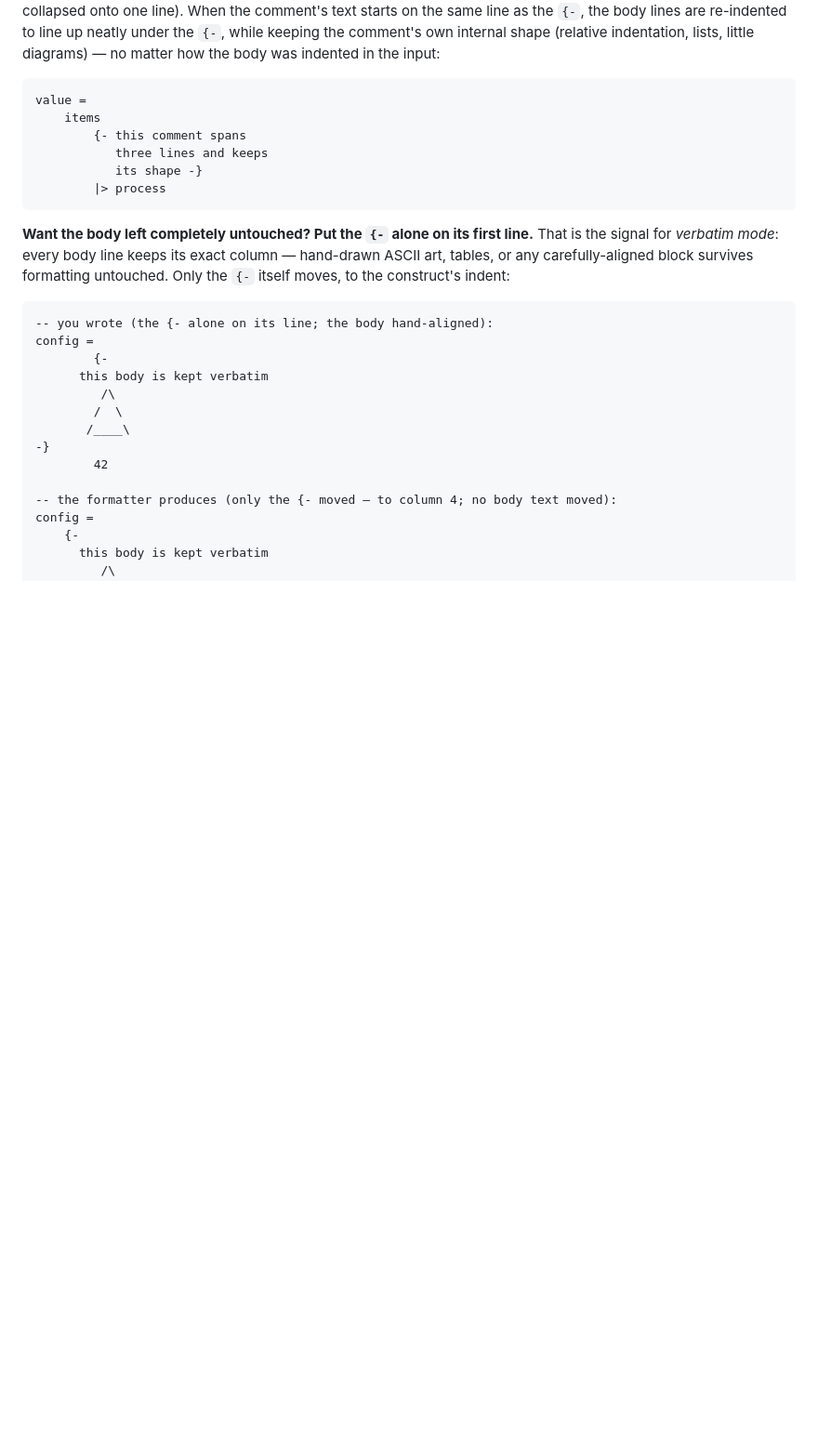
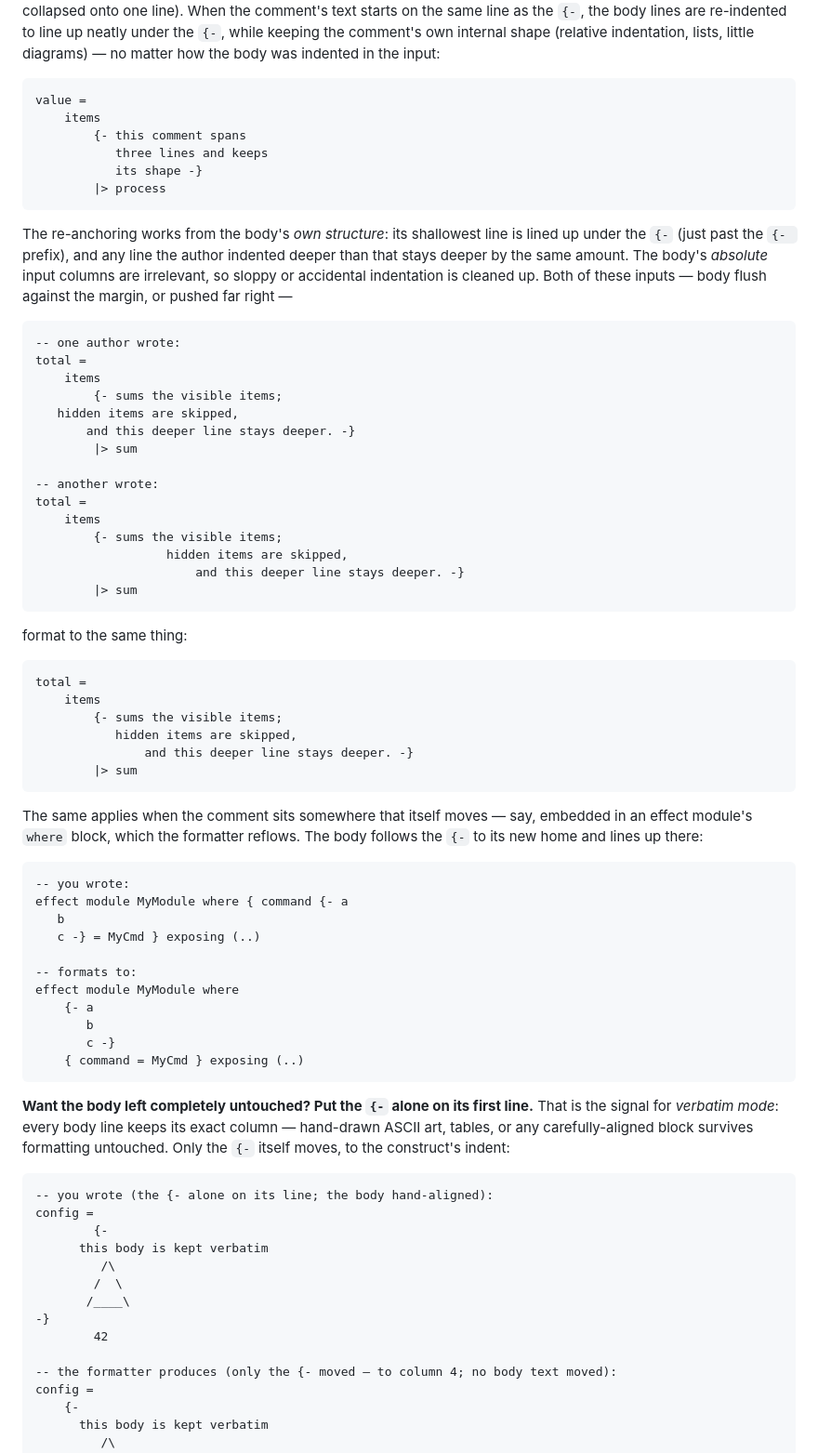
Before and after one commit to gilramir/gren-format-lib, a Markdown page: src/Formatter/README.md, the part around the change. Shown at 93% size. Drawn GitHub-style; blank space fills up the shorter version.

Commit message:
README: worked examples for block-comment re-anchoring vs verbatim mode
The Block comments section now demonstrates, with formatter-verified
before/after examples:
- two differently-indented bodies (flush-left and pushed far right)
  converging to the same re-anchored output, deeper-stays-deeper;
- a comment embedded in an effect-module where block following the
  opener to its reflowed home;
- the existing verbatim (opener-alone) ASCII-art example.

Co-Authored-By: Claude Opus 4.8 <noreply@anthropic.com>

````diff
--- a/src/Formatter/README.md
+++ b/src/Formatter/README.md
@@ -1251,6 +1251,60 @@ value =
         |> process
 ```
 
+The re-anchoring works from the body's *own structure*: its shallowest line is
+lined up under the `{-` (just past the `{- ` prefix), and any line the author
+indented deeper than that stays deeper by the same amount. The body's
+*absolute* input columns are irrelevant, so sloppy or accidental indentation is
+cleaned up. Both of these inputs — body flush against the margin, or pushed
+far right —
+
+```gren
+-- one author wrote:
+total =
+    items
+        {- sums the visible items;
+   hidden items are skipped,
+       and this deeper line stays deeper. -}
+        |> sum
+
+-- another wrote:
+total =
+    items
+        {- sums the visible items;
+                  hidden items are skipped,
+                      and this deeper line stays deeper. -}
+        |> sum
+```
+
+format to the same thing:
+
+```gren
+total =
+    items
+        {- sums the visible items;
+           hidden items are skipped,
+               and this deeper line stays deeper. -}
+        |> sum
+```
+
+The same applies when the comment sits somewhere that itself moves — say,
+embedded in an effect module's `where` block, which the formatter reflows. The
+body follows the `{-` to its new home and lines up there:
+
+```gren
+-- you wrote:
+effect module MyModule where { command {- a
+   b
+   c -} = MyCmd } exposing (..)
+
+-- formats to:
+effect module MyModule where
+    {- a
+       b
+       c -}
+    { command = MyCmd } exposing (..)
+```
+
 **Want the body left completely untouched? Put the `{-` alone on its first
 line.** That is the signal for *verbatim mode*: every body line keeps its
 exact column — hand-drawn ASCII art, tables, or any carefully-aligned block
````
